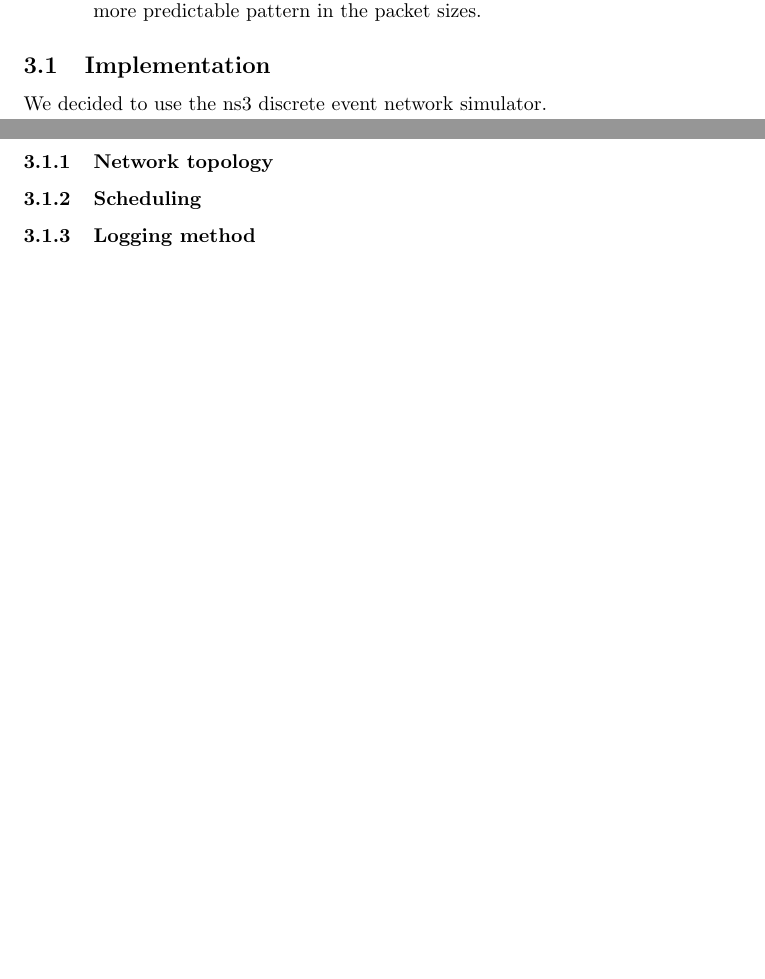
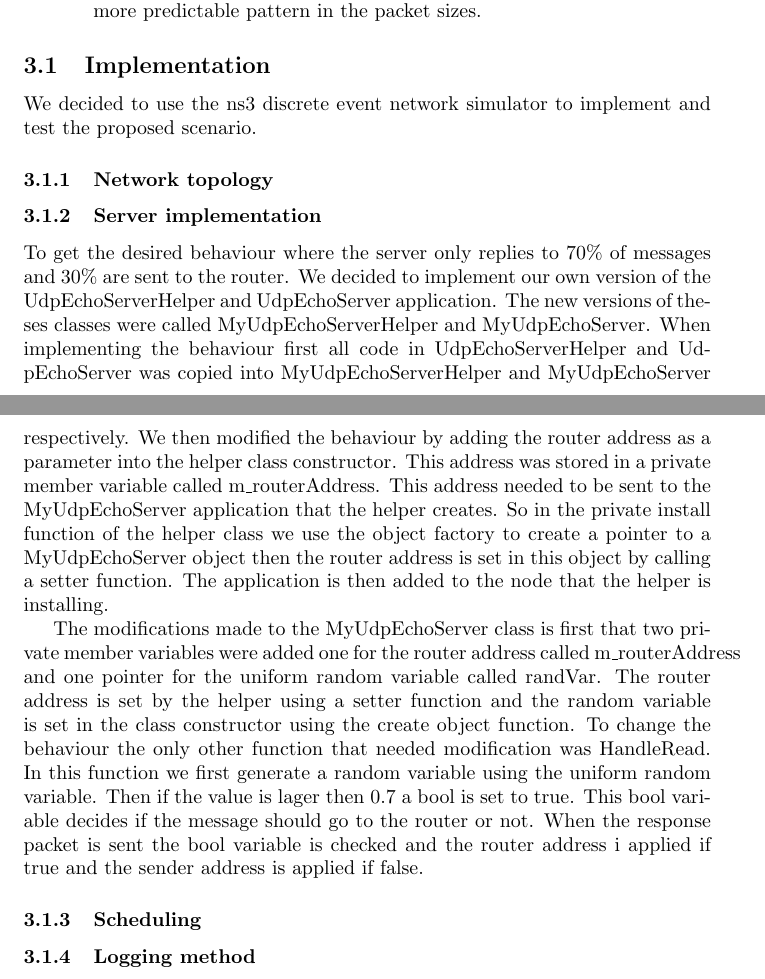
Before and after one commit to NoRines/simulerings_projekt, a LaTeX document (latex/main.tex): two parts of pages 5 and 6 of 6, joined at a grey line, cut so that both start at the same text, the shorter picture padded with empty space. Compiled offline with pdfLaTeX.

Commit message:
Har skrivit om server implementation.

```diff
--- a/latex/main.tex
+++ b/latex/main.tex
@@ -143,10 +143,30 @@ Which concludes the section with the answers to the questions on part 2. The ave
 \end{itemize}
 
 \subsection{Implementation}
-We decided to use the ns3 discrete event network simulator.
+We decided to use the ns3 discrete event network simulator to implement and test the proposed scenario.
+
 
 
 \subsubsection{Network topology}
+
+\subsubsection{Server implementation}
+To get the desired behaviour where the server only replies to 70\% of messages and 30\% are sent to the router.
+We decided to implement our own version of the UdpEchoServerHelper and UdpEchoServer application.
+The new versions of theses classes were called MyUdpEchoServerHelper and MyUdpEchoServer.
+When implementing the behaviour first all code in UdpEchoServerHelper and UdpEchoServer was copied into MyUdpEchoServerHelper and MyUdpEchoServer respectively.
+We then modified the behaviour by adding the router address as a parameter into the helper class constructor.
+This address was stored in a private member variable called m\_routerAddress.
+This address needed to be sent to the MyUdpEchoServer application that the helper creates.
+So in the private install function of the helper class we use the object factory to create a pointer to a MyUdpEchoServer object then the router address is set in this object by calling a setter function.
+The application is then added to the node that the helper is installing.
+
+The modifications made to the MyUdpEchoServer class is first that two private member variables were added one for the router address called m\_routerAddress and one pointer for the uniform random variable called randVar.
+The router address is set by the helper using a setter function and the random variable is set in the class constructor using the create object function.
+To change the behaviour the only other function that needed modification was HandleRead.
+In this function we first generate a random variable using the uniform random variable.
+Then if the value is lager then 0.7 a bool is set to true.
+This bool variable decides if the message should go to the router or not.
+When the response packet is sent the bool variable is checked and the router address i applied if true and the sender address is applied if false.
 
 \subsubsection{Scheduling}
 
```
